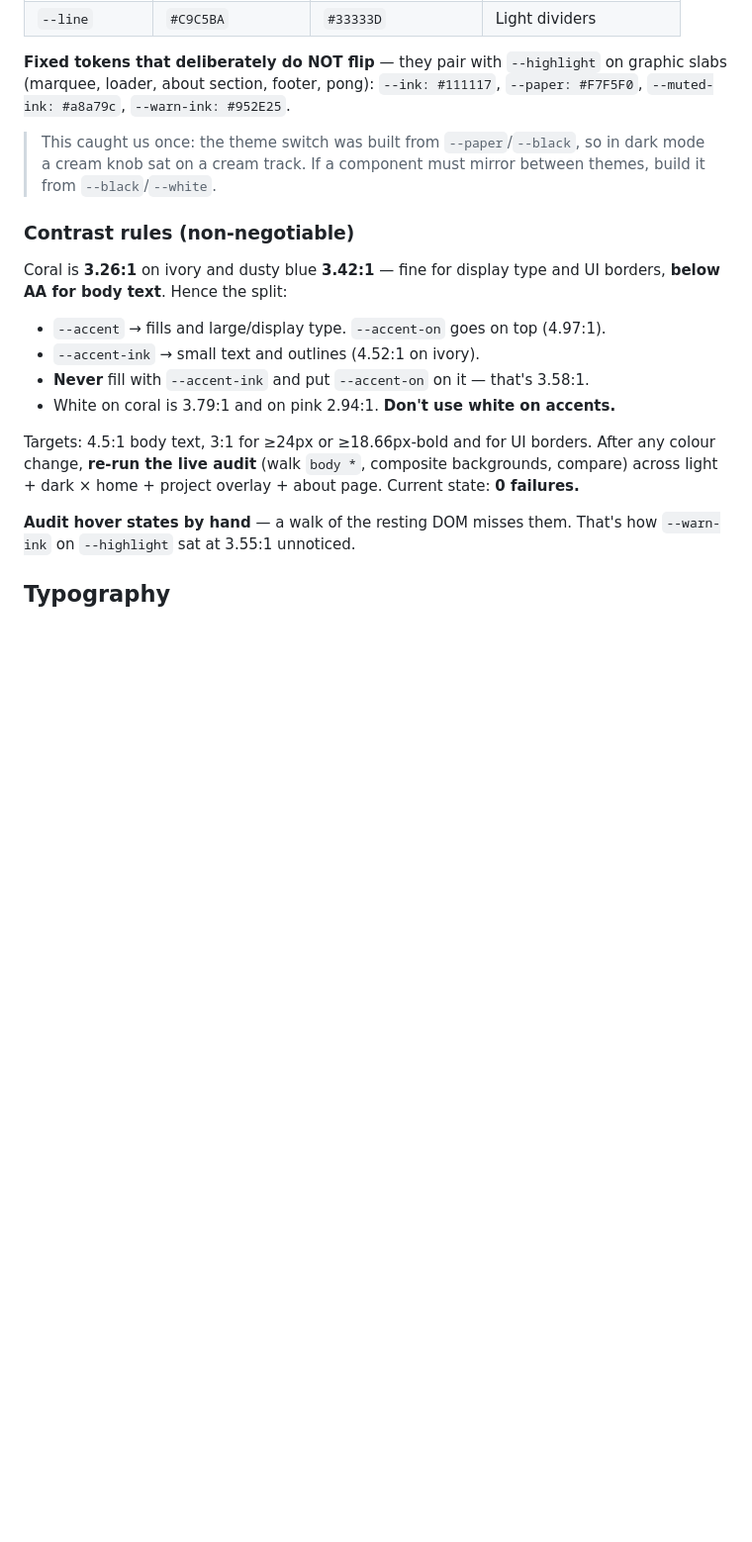
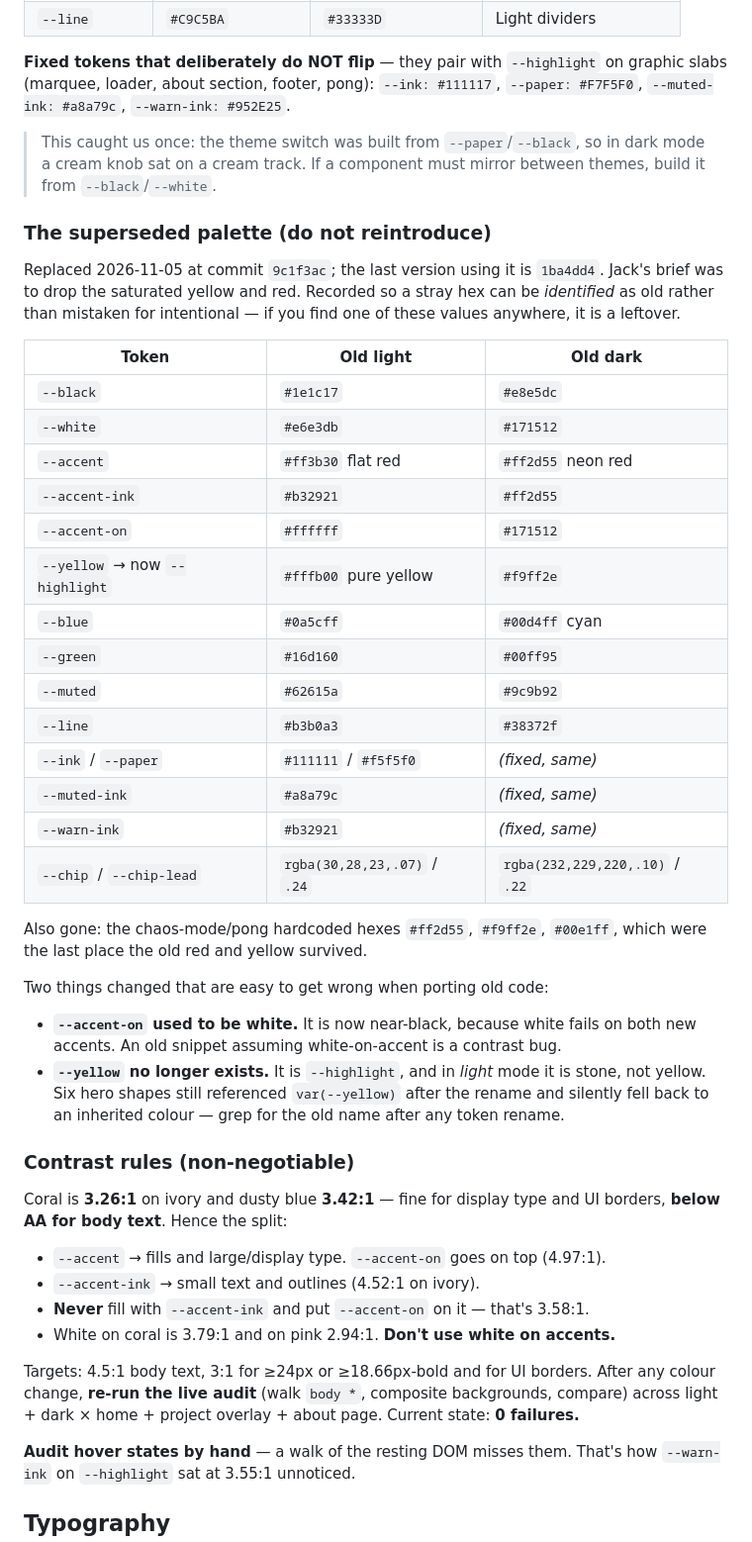
Before and after one commit to 23murrayj/jackmurraydesign, a Markdown page: CLAUDE.md, the part around the change. Shown at 99% size. Drawn GitHub-style; blank space fills up the shorter version.

Commit message:
Record the palette the repalette replaced
The new tokens were documented without the ones they displaced, which left
no way to tell a leftover from a deliberate theme-independent value. Adds the
outgoing light and dark tables, taken from 1ba4dd4 rather than from memory,
and names that commit so the old look can be recovered.

Flags the two that bite when porting older code: --accent-on was white and is
now near-black, because white fails on both new accents, so an old snippet
assuming white-on-accent is a contrast bug; and --yellow no longer exists
under that name and is not yellow in light mode. Six hero shapes kept
referencing var(--yellow) through the rename and silently inherited a colour
instead, which is the reason the grep-after-rename note is there.

Co-Authored-By: Claude Opus 5 <noreply@anthropic.com>

```diff
--- a/CLAUDE.md
+++ b/CLAUDE.md
@@ -81,6 +81,43 @@ on graphic slabs (marquee, loader, about section, footer, pong):
 > This caught us once: the theme switch was built from `--paper`/`--black`, so
 > in dark mode a cream knob sat on a cream track. If a component must mirror
 > between themes, build it from `--black`/`--white`.
+
+### The superseded palette (do not reintroduce)
+
+Replaced 2026-11-05 at commit `9c1f3ac`; the last version using it is
+`1ba4dd4`. Jack's brief was to drop the saturated yellow and red. Recorded so
+a stray hex can be *identified* as old rather than mistaken for intentional —
+if you find one of these values anywhere, it is a leftover.
+
+| Token | Old light | Old dark |
+|---|---|---|
+| `--black` | `#1e1c17` | `#e8e5dc` |
+| `--white` | `#e6e3db` | `#171512` |
+| `--accent` | `#ff3b30` flat red | `#ff2d55` neon red |
+| `--accent-ink` | `#b32921` | `#ff2d55` |
+| `--accent-on` | `#ffffff` | `#171512` |
+| `--yellow` → now `--highlight` | `#fffb00` pure yellow | `#f9ff2e` |
+| `--blue` | `#0a5cff` | `#00d4ff` cyan |
+| `--green` | `#16d160` | `#00ff95` |
+| `--muted` | `#62615a` | `#9c9b92` |
+| `--line` | `#b3b0a3` | `#38372f` |
+| `--ink` / `--paper` | `#111111` / `#f5f5f0` | *(fixed, same)* |
+| `--muted-ink` | `#a8a79c` | *(fixed, same)* |
+| `--warn-ink` | `#b32921` | *(fixed, same)* |
+| `--chip` / `--chip-lead` | `rgba(30,28,23,.07)` / `.24` | `rgba(232,229,220,.10)` / `.22` |
+
+Also gone: the chaos-mode/pong hardcoded hexes `#ff2d55`, `#f9ff2e`, `#00e1ff`,
+which were the last place the old red and yellow survived.
+
+Two things changed that are easy to get wrong when porting old code:
+
+- **`--accent-on` used to be white.** It is now near-black, because white
+  fails on both new accents. An old snippet assuming white-on-accent is a
+  contrast bug.
+- **`--yellow` no longer exists.** It is `--highlight`, and in *light* mode it
+  is stone, not yellow. Six hero shapes still referenced `var(--yellow)` after
+  the rename and silently fell back to an inherited colour — grep for the old
+  name after any token rename.
 
 ### Contrast rules (non-negotiable)
 
```
Also changed, not shown: PROJECT_NOTES.md (+4 -1 lines).
